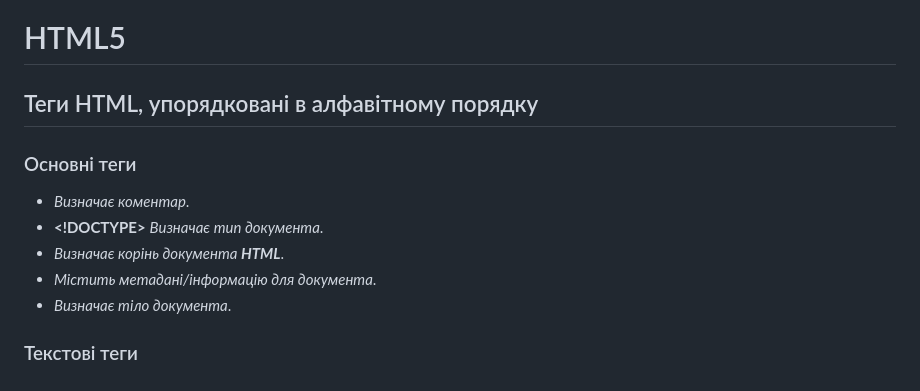
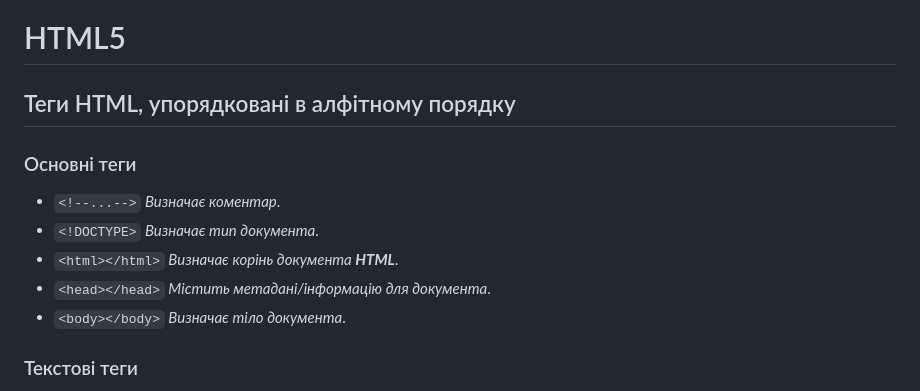
Before and after one commit to UlichIgor/HTML, a Markdown page: README.md, the part around the change. GitHub-like rendering.

Commit message:
щсновні теги як фрагменти коду

````diff
--- a/README.md
+++ b/README.md
@@ -1,14 +1,14 @@
 # HTML5
 
-## Теги HTML, упорядковані в алфавітному порядку
+## Теги HTML, упорядковані в алфітному порядку
 
 ### Основні теги
 
-* **<!--...-->** *Визначає коментар*.
-* **<!DOCTYPE>** *Визначає тип документа*.
-* **<html></html>** *Визначає корінь документа **HTML***.
-* **<head></head>** *Містить метадані/інформацію для документа*.
-* **<body></body>** *Визначає тіло документа*.
+* ```<!--...-->``` *Визначає коментар*.
+* ```<!DOCTYPE>``` *Визначає тип документа*.
+* ```<html></html>``` *Визначає корінь документа **HTML***.
+* ```<head></head>``` *Містить метадані/інформацію для документа*.
+* ```<body></body>``` *Визначає тіло документа*.
 
 ### Текстові теги
 
````
